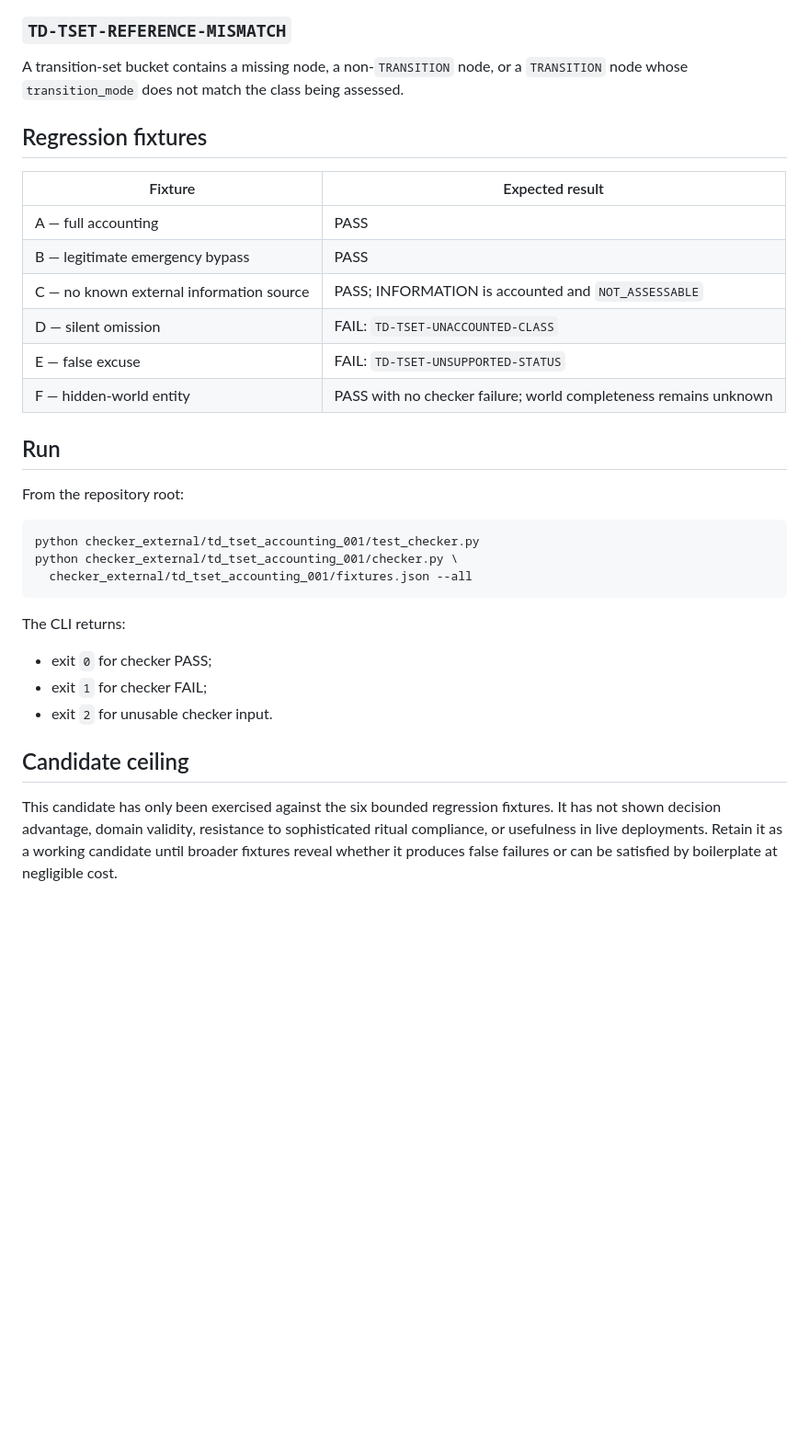
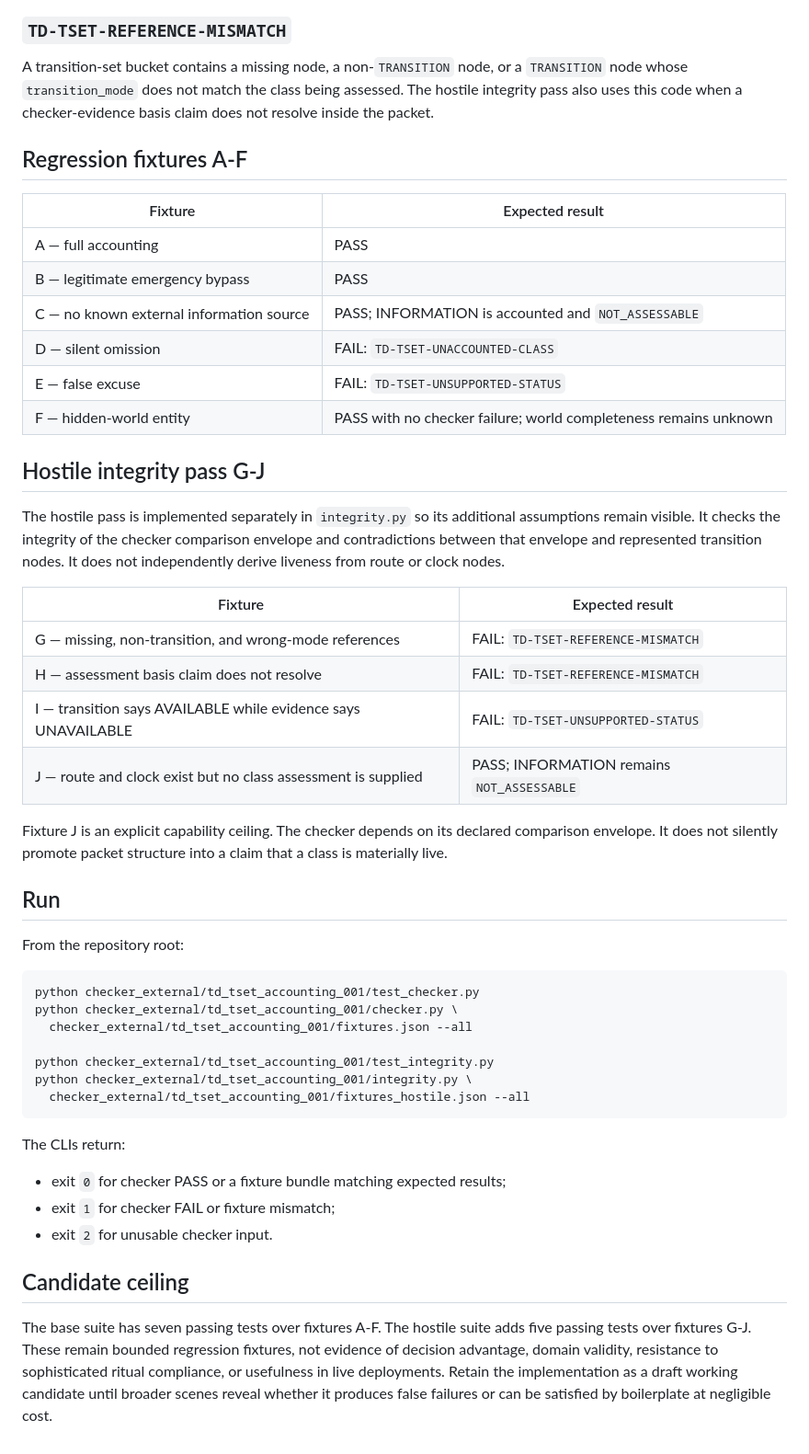
Before and after one commit to markgoodbody-bit/TRACE, a Markdown page: checker_external/td_tset_accounting_001/README.md, the part around the change. Shown at 92% size. GitHub-like rendering; blank space fills up the shorter version.

Commit message:
Document hostile checker-integrity pass G-J

````diff
--- a/checker_external/td_tset_accounting_001/README.md
+++ b/checker_external/td_tset_accounting_001/README.md
@@ -95,9 +95,9 @@ The packet asserts that a class is unavailable, unresolved, or otherwise unrepre
 
 ### `TD-TSET-REFERENCE-MISMATCH`
 
-A transition-set bucket contains a missing node, a non-`TRANSITION` node, or a `TRANSITION` node whose `transition_mode` does not match the class being assessed.
+A transition-set bucket contains a missing node, a non-`TRANSITION` node, or a `TRANSITION` node whose `transition_mode` does not match the class being assessed. The hostile integrity pass also uses this code when a checker-evidence basis claim does not resolve inside the packet.
 
-## Regression fixtures
+## Regression fixtures A-F
 
 | Fixture | Expected result |
 |---|---|
@@ -108,6 +108,19 @@ A transition-set bucket contains a missing node, a non-`TRANSITION` node, or a `
 | E — false excuse | FAIL: `TD-TSET-UNSUPPORTED-STATUS` |
 | F — hidden-world entity | PASS with no checker failure; world completeness remains unknown |
 
+## Hostile integrity pass G-J
+
+The hostile pass is implemented separately in `integrity.py` so its additional assumptions remain visible. It checks the integrity of the checker comparison envelope and contradictions between that envelope and represented transition nodes. It does not independently derive liveness from route or clock nodes.
+
+| Fixture | Expected result |
+|---|---|
+| G — missing, non-transition, and wrong-mode references | FAIL: `TD-TSET-REFERENCE-MISMATCH` |
+| H — assessment basis claim does not resolve | FAIL: `TD-TSET-REFERENCE-MISMATCH` |
+| I — transition says AVAILABLE while evidence says UNAVAILABLE | FAIL: `TD-TSET-UNSUPPORTED-STATUS` |
+| J — route and clock exist but no class assessment is supplied | PASS; INFORMATION remains `NOT_ASSESSABLE` |
+
+Fixture J is an explicit capability ceiling. The checker depends on its declared comparison envelope. It does not silently promote packet structure into a claim that a class is materially live.
+
 ## Run
 
 From the repository root:
@@ -116,14 +129,18 @@ From the repository root:
 python checker_external/td_tset_accounting_001/test_checker.py
 python checker_external/td_tset_accounting_001/checker.py \
   checker_external/td_tset_accounting_001/fixtures.json --all
+
+python checker_external/td_tset_accounting_001/test_integrity.py
+python checker_external/td_tset_accounting_001/integrity.py \
+  checker_external/td_tset_accounting_001/fixtures_hostile.json --all
 ```
 
-The CLI returns:
+The CLIs return:
 
-- exit `0` for checker PASS;
-- exit `1` for checker FAIL;
+- exit `0` for checker PASS or a fixture bundle matching expected results;
+- exit `1` for checker FAIL or fixture mismatch;
 - exit `2` for unusable checker input.
 
 ## Candidate ceiling
 
-This candidate has only been exercised against the six bounded regression fixtures. It has not shown decision advantage, domain validity, resistance to sophisticated ritual compliance, or usefulness in live deployments. Retain it as a working candidate until broader fixtures reveal whether it produces false failures or can be satisfied by boilerplate at negligible cost.
+The base suite has seven passing tests over fixtures A-F. The hostile suite adds five passing tests over fixtures G-J. These remain bounded regression fixtures, not evidence of decision advantage, domain validity, resistance to sophisticated ritual compliance, or usefulness in live deployments. Retain the implementation as a draft working candidate until broader scenes reveal whether it produces false failures or can be satisfied by boilerplate at negligible cost.
````
